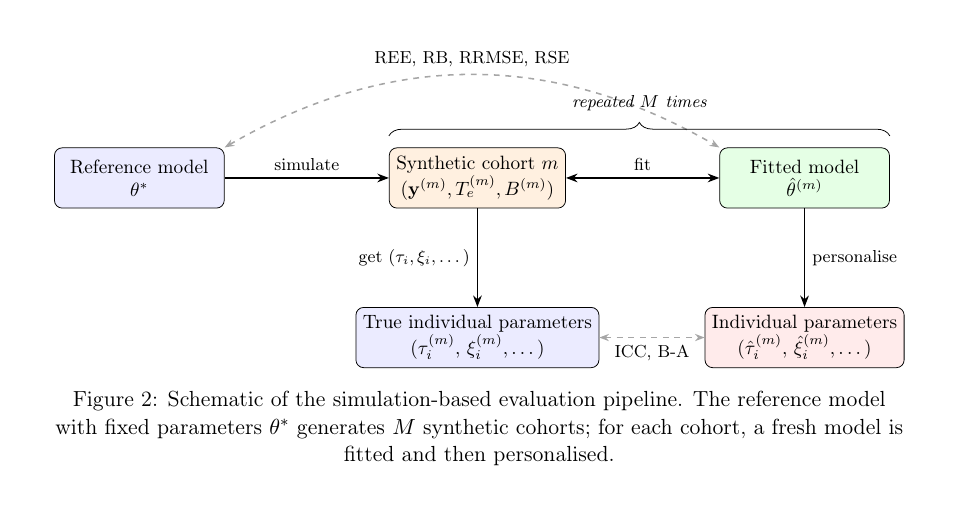
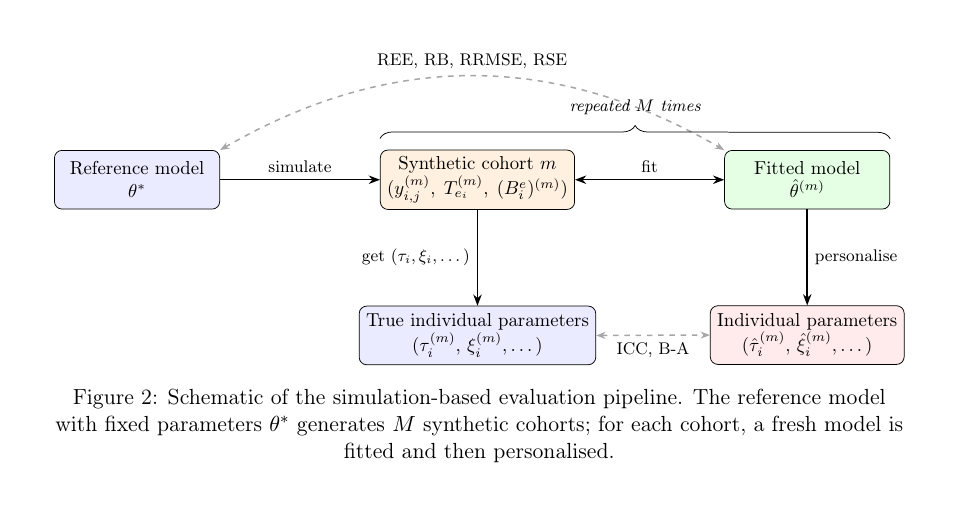
Before and after one commit to JeanJNMV/leaspy-JointSimulation, a LaTeX document (deliverables/report.tex): part of page 23 of 37, cut so that both start at the same text. Compiled offline with pdfLaTeX.

Commit message:
small fixes

```diff
--- a/deliverables/report.tex
+++ b/deliverables/report.tex
@@ -396,8 +396,8 @@ The diagnostic force of this design lies precisely in its circularity. The simul
                        dashed, thick, color=gray!70},
     ]
     \node[box, fill=blue!8]     (ref) {Reference model\\$\theta^{*}$};
-    \node[box, fill=orange!12,  right=3.0cm of ref] (sim)
-          {Synthetic cohort $m$\\$(\mathbf{y}^{(m)}, T_e^{(m)}, B^{(m)})$};
+            \node[box, fill=orange!12,  right=3.0cm of ref] (sim)
+              {Synthetic cohort $m$\\$(y_{i,j}^{(m)},\; T_{e_i}^{(m)},\; (B^e_i)^{(m)})$};
     \node[box, fill=green!10,   right=2.8cm of sim] (fit)
           {Fitted model\\$\hat{\theta}^{(m)}$};
     \node[box, fill=red!8,      below=1.8cm of fit] (per)
```
Also changed, not shown: deliverables/report.pdf.
